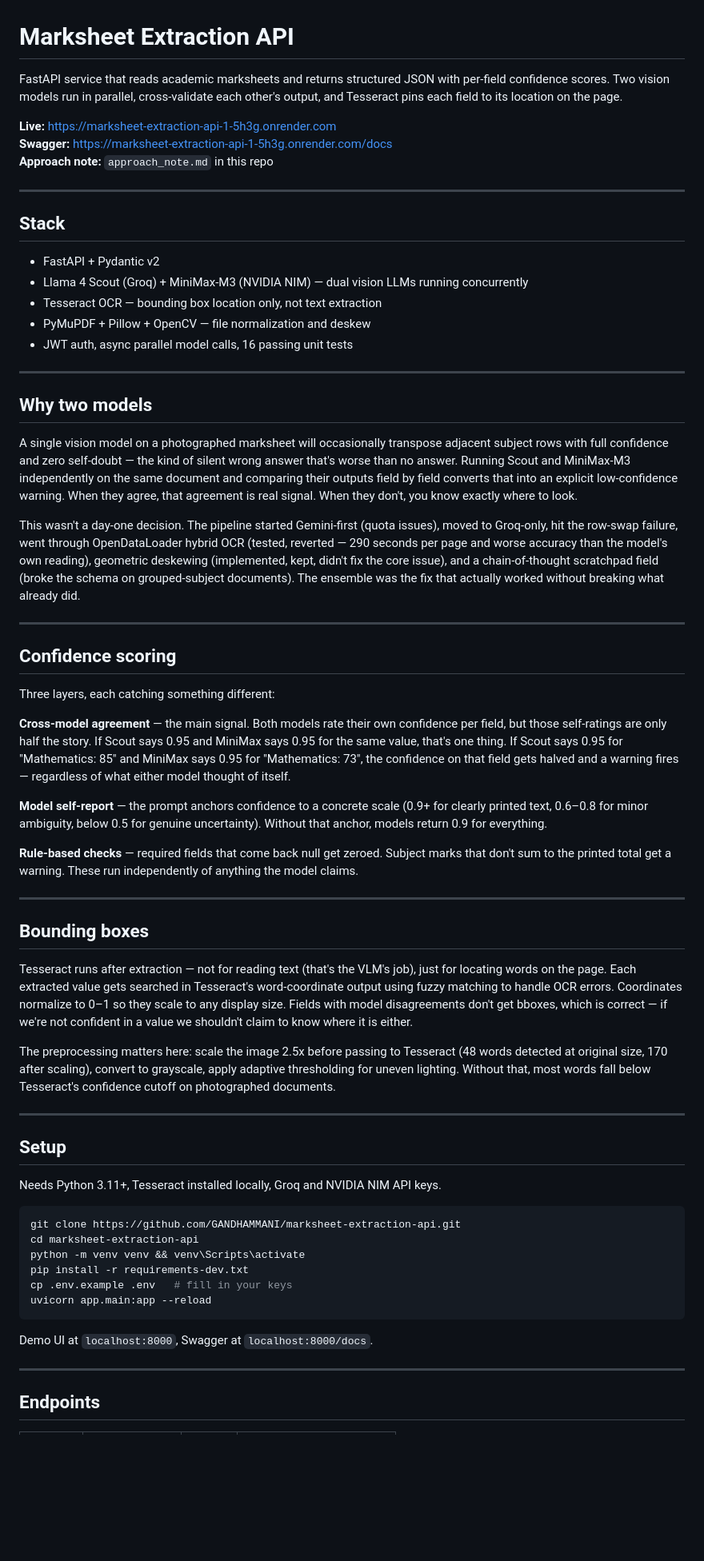
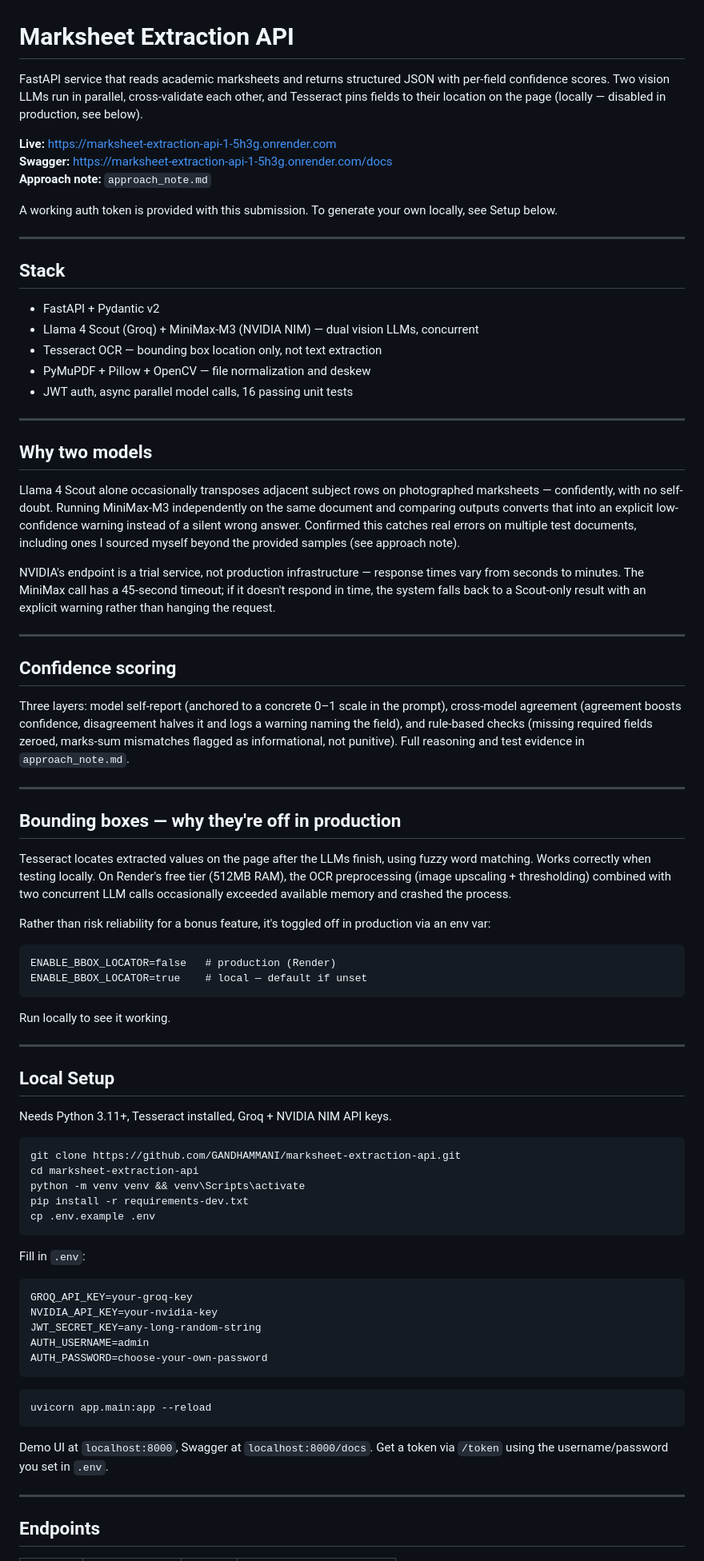
Before and after one commit to GANDHAMMANI/marksheet-extraction-api, a Markdown page: README.md, the part around one of its changes. Shown at 80% size. Rendered like a GitHub page; blank space fills up the shorter version.

Commit message:
README: bbox tradeoff, known limitations

````diff
--- a/README.md
+++ b/README.md
@@ -1,16 +1,18 @@
 # Marksheet Extraction API
 
-FastAPI service that reads academic marksheets and returns structured JSON with per-field confidence scores. Two vision models run in parallel, cross-validate each other's output, and Tesseract pins each field to its location on the page.
+FastAPI service that reads academic marksheets and returns structured JSON with per-field confidence scores. Two vision LLMs run in parallel, cross-validate each other, and Tesseract pins fields to their location on the page (locally — disabled in production, see below).
 
 **Live:** https://marksheet-extraction-api-1-5h3g.onrender.com
 **Swagger:** https://marksheet-extraction-api-1-5h3g.onrender.com/docs
-**Approach note:** `approach_note.md` in this repo
+**Approach note:** `approach_note.md`
+
+A working auth token is provided with this submission. To generate your own locally, see Setup below.
 
 ---
 
 ## Stack
 - FastAPI + Pydantic v2
-- Llama 4 Scout (Groq) + MiniMax-M3 (NVIDIA NIM) — dual vision LLMs running concurrently
+- Llama 4 Scout (Groq) + MiniMax-M3 (NVIDIA NIM) — dual vision LLMs, concurrent
 - Tesseract OCR — bounding box location only, not text extraction
 - PyMuPDF + Pillow + OpenCV — file normalization and deskew
 - JWT auth, async parallel model calls, 16 passing unit tests
@@ -19,46 +21,57 @@ FastAPI service that reads academic marksheets and returns structured JSON with
 
 ## Why two models
 
-A single vision model on a photographed marksheet will occasionally transpose adjacent subject rows with full confidence and zero self-doubt — the kind of silent wrong answer that's worse than no answer. Running Scout and MiniMax-M3 independently on the same document and comparing their outputs field by field converts that into an explicit low-confidence warning. When they agree, that agreement is real signal. When they don't, you know exactly where to look.
+Llama 4 Scout alone occasionally transposes adjacent subject rows on photographed marksheets — confidently, with no self-doubt. Running MiniMax-M3 independently on the same document and comparing outputs converts that into an explicit low-confidence warning instead of a silent wrong answer. Confirmed this catches real errors on multiple test documents, including ones I sourced myself beyond the provided samples (see approach note).
 
-This wasn't a day-one decision. The pipeline started Gemini-first (quota issues), moved to Groq-only, hit the row-swap failure, went through OpenDataLoader hybrid OCR (tested, reverted — 290 seconds per page and worse accuracy than the model's own reading), geometric deskewing (implemented, kept, didn't fix the core issue), and a chain-of-thought scratchpad field (broke the schema on grouped-subject documents). The ensemble was the fix that actually worked without breaking what already did.
+NVIDIA's endpoint is a trial service, not production infrastructure — response times vary from seconds to minutes. The MiniMax call has a 45-second timeout; if it doesn't respond in time, the system falls back to a Scout-only result with an explicit warning rather than hanging the request.
 
 ---
 
 ## Confidence scoring
 
-Three layers, each catching something different:
-
-**Cross-model agreement** — the main signal. Both models rate their own confidence per field, but those self-ratings are only half the story. If Scout says 0.95 and MiniMax says 0.95 for the same value, that's one thing. If Scout says 0.95 for "Mathematics: 85" and MiniMax says 0.95 for "Mathematics: 73", the confidence on that field gets halved and a warning fires — regardless of what either model thought of itself.
-
-**Model self-report** — the prompt anchors confidence to a concrete scale (0.9+ for clearly printed text, 0.6–0.8 for minor ambiguity, below 0.5 for genuine uncertainty). Without that anchor, models return 0.9 for everything.
-
-**Rule-based checks** — required fields that come back null get zeroed. Subject marks that don't sum to the printed total get a warning. These run independently of anything the model claims.
+Three layers: model self-report (anchored to a concrete 0–1 scale in the prompt), cross-model agreement (agreement boosts confidence, disagreement halves it and logs a warning naming the field), and rule-based checks (missing required fields zeroed, marks-sum mismatches flagged as informational, not punitive). Full reasoning and test evidence in `approach_note.md`.
 
 ---
 
-## Bounding boxes
+## Bounding boxes — why they're off in production
 
-Tesseract runs after extraction — not for reading text (that's the VLM's job), just for locating words on the page. Each extracted value gets searched in Tesseract's word-coordinate output using fuzzy matching to handle OCR errors. Coordinates normalize to 0–1 so they scale to any display size. Fields with model disagreements don't get bboxes, which is correct — if we're not confident in a value we shouldn't claim to know where it is either.
+Tesseract locates extracted values on the page after the LLMs finish, using fuzzy word matching. Works correctly when testing locally. On Render's free tier (512MB RAM), the OCR preprocessing (image upscaling + thresholding) combined with two concurrent LLM calls occasionally exceeded available memory and crashed the process.
 
-The preprocessing matters here: scale the image 2.5x before passing to Tesseract (48 words detected at original size, 170 after scaling), convert to grayscale, apply adaptive thresholding for uneven lighting. Without that, most words fall below Tesseract's confidence cutoff on photographed documents.
+Rather than risk reliability for a bonus feature, it's toggled off in production via an env var:
+```
+ENABLE_BBOX_LOCATOR=false   # production (Render)
+ENABLE_BBOX_LOCATOR=true    # local — default if unset
+```
+Run locally to see it working.
 
 ---
 
-## Setup
+## Local Setup
 
-Needs Python 3.11+, Tesseract installed locally, Groq and NVIDIA NIM API keys.
+Needs Python 3.11+, Tesseract installed, Groq + NVIDIA NIM API keys.
 
 ```bash
 git clone https://github.com/GANDHAMMANI/marksheet-extraction-api.git
 cd marksheet-extraction-api
 python -m venv venv && venv\Scripts\activate
 pip install -r requirements-dev.txt
-cp .env.example .env   # fill in your keys
+cp .env.example .env
+```
+
+Fill in `.env`:
+```
+GROQ_API_KEY=your-groq-key
+NVIDIA_API_KEY=your-nvidia-key
+JWT_SECRET_KEY=any-long-random-string
+AUTH_USERNAME=admin
+AUTH_PASSWORD=choose-your-own-password
+```
+
+```bash
 uvicorn app.main:app --reload
 ```
 
-Demo UI at `localhost:8000`, Swagger at `localhost:8000/docs`.
+Demo UI at `localhost:8000`, Swagger at `localhost:8000/docs`. Get a token via `/token` using the username/password you set in `.env`.
 
 ---
 
````
Also changed, not shown: other parts of README.md (+13 -3 lines), approach_note.md (+81 -44 lines).
